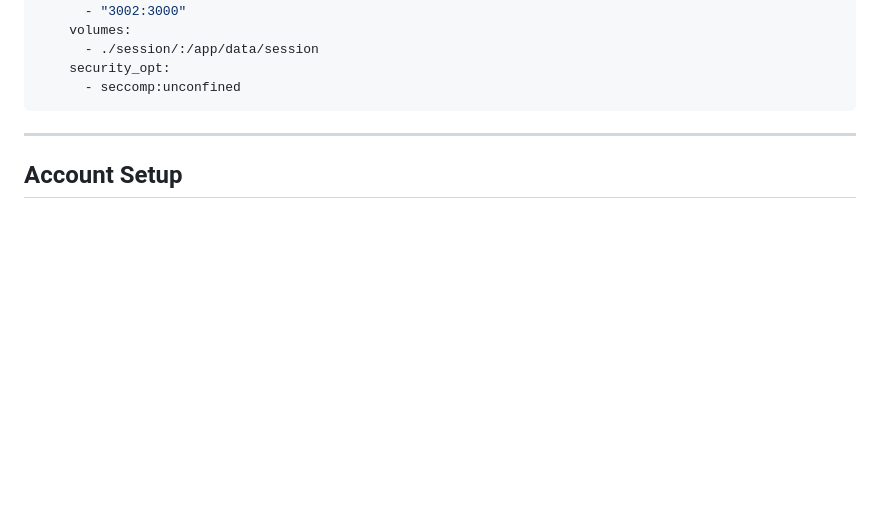
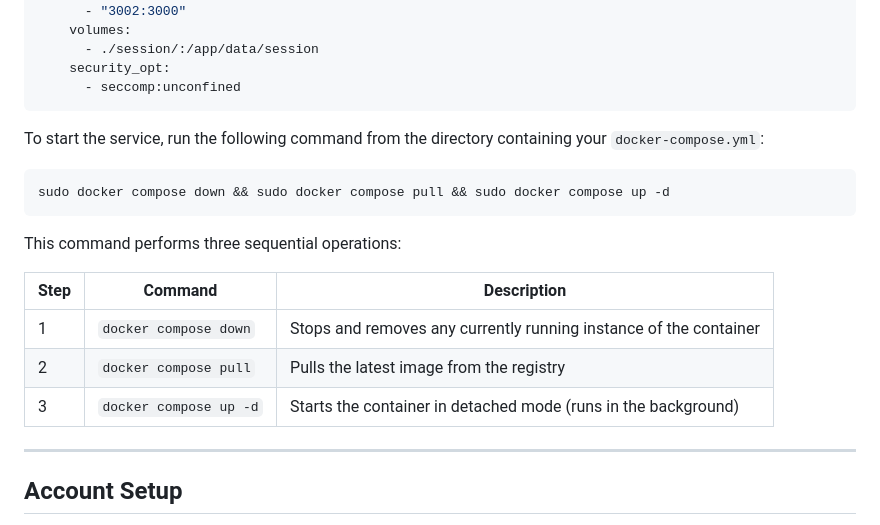
Before and after one commit to GidliNet/Zabbix-Whatsapp-Notify, a Markdown page: README.md, the part around the change. Rendered like a GitHub page; blank space fills up the shorter version.

Commit message:
Update README.md
Added instructions for starting the service using Docker Compose.

````diff
--- a/README.md
+++ b/README.md
@@ -49,6 +49,20 @@ services:
     security_opt:
       - seccomp:unconfined
 ```
+
+To start the service, run the following command from the directory containing your `docker-compose.yml`:
+
+```bash
+sudo docker compose down && sudo docker compose pull && sudo docker compose up -d
+```
+
+This command performs three sequential operations:
+
+| Step | Command | Description |
+|---|---|---|
+| 1 | `docker compose down` | Stops and removes any currently running instance of the container |
+| 2 | `docker compose pull` | Pulls the latest image from the registry |
+| 3 | `docker compose up -d` | Starts the container in detached mode (runs in the background) |
 
 ---
 
````
